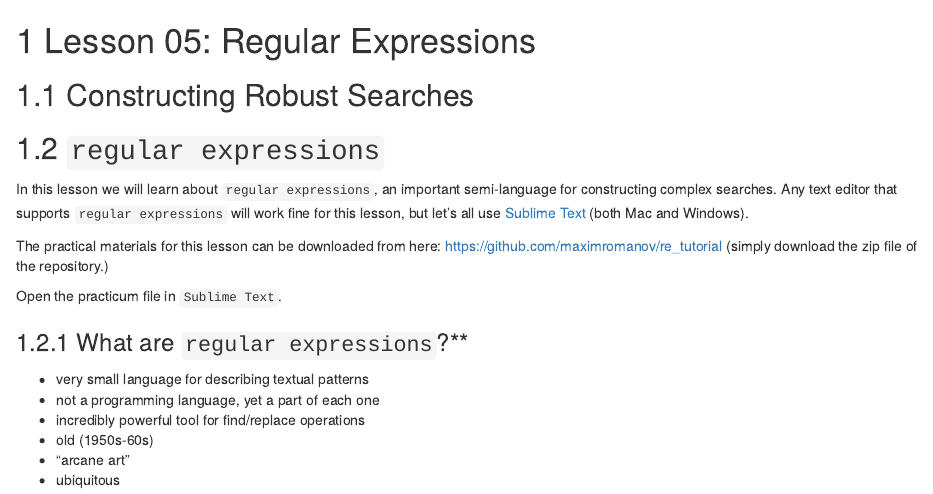
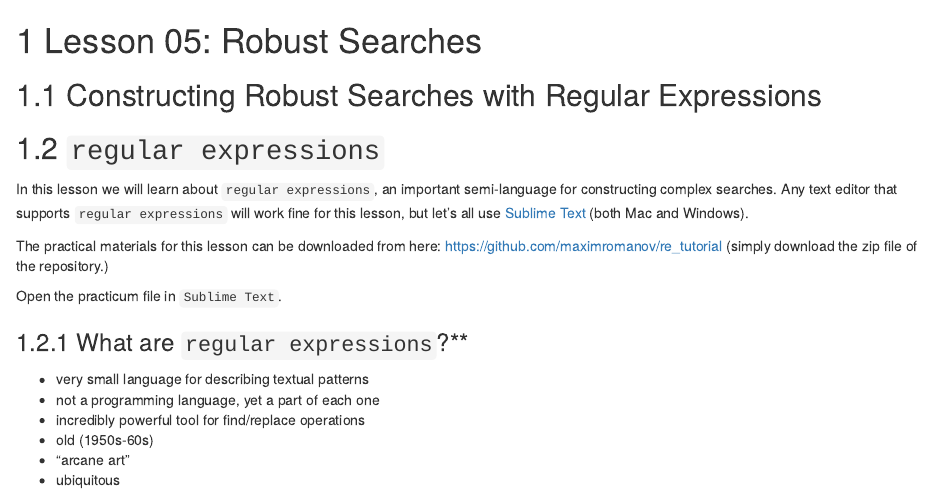
Before and after one commit to maximromanov/dh_in_mes, an R Markdown document (02-Lesson05.Rmd): the page in a window 1100 px wide, from its top. Rendered offline with R 4.5, knitr and Pandoc, with nearby package versions; drawn as R Markdown's standard HTML page in place of the format the file asks for.

Commit message:
Update the book

```diff
--- a/02-Lesson05.Rmd
+++ b/02-Lesson05.Rmd
@@ -1,6 +1,6 @@
-# Lesson 05: Regular Expressions
+# Lesson 05: Robust Searches
 
-## Constructing Robust Searches
+## Constructing Robust Searches with Regular Expressions
 
 ## `regular expressions`
 
```
Also changed, not shown: docs/search_index.json, 7 other files.
